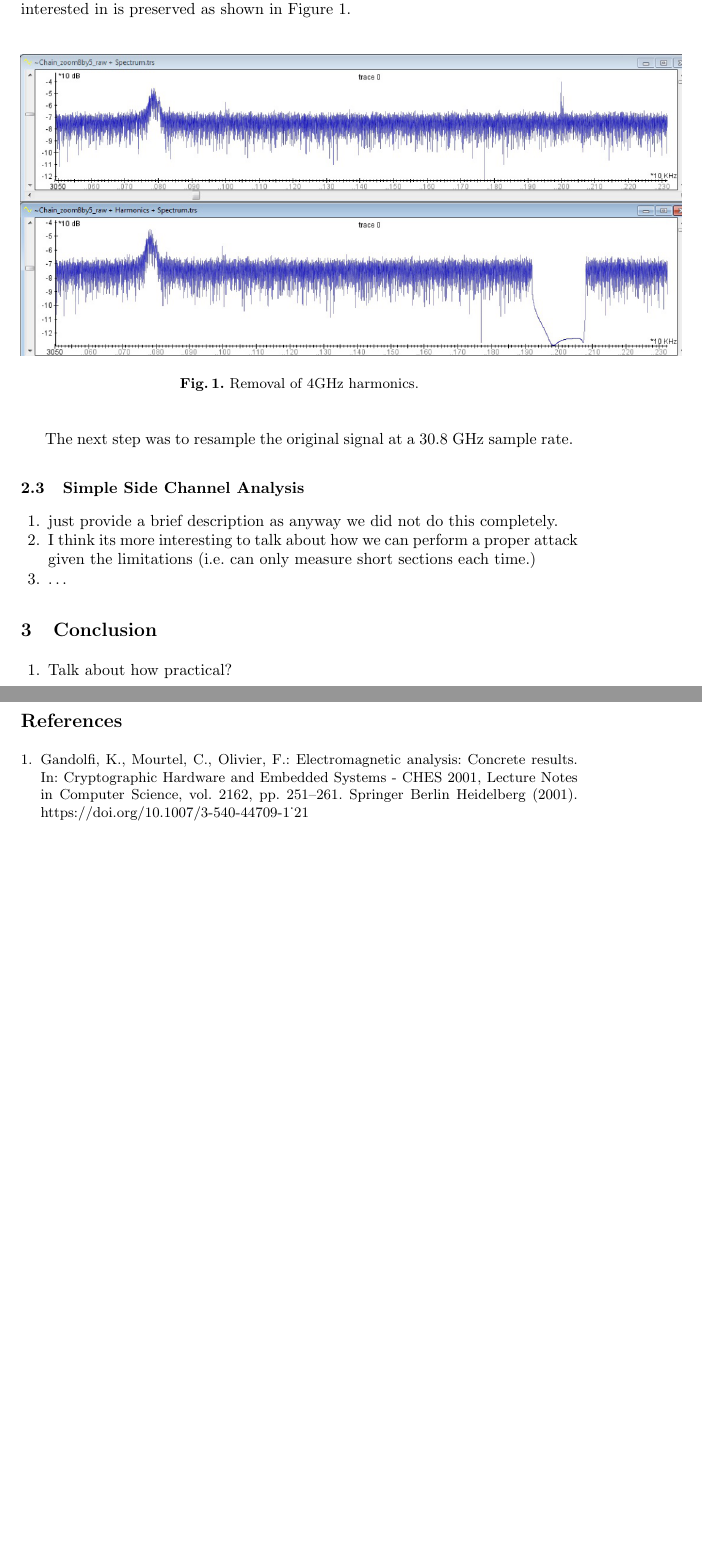
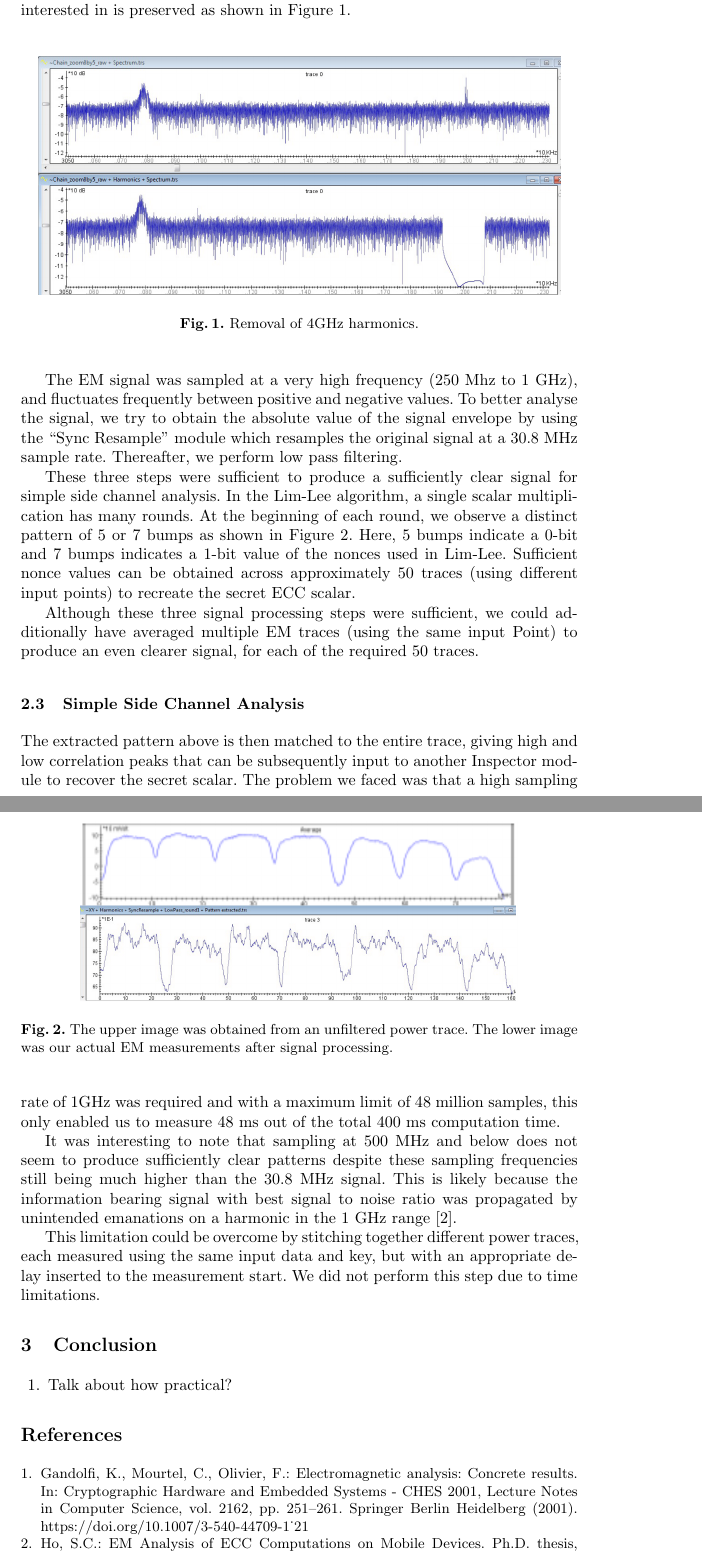
Before and after one commit to alvincai/crypto-eng-assn2, a LaTeX paper (report.tex, which reads attack.tex, signal_processing.tex): two parts of pages 2 and 3 of 3, joined at a grey line, cut so that both start at the same text, the shorter picture padded with empty space. Compiled offline with pdfLaTeX; a missing bibliography style is replaced by a similar one.

Commit message:
alvin's part wooohoo

```diff
--- a/attack.tex
+++ b/attack.tex
@@ -1,5 +1,6 @@
-\begin{enumerate}
-  \item just provide a brief description as anyway we did not do this completely.
-  \item I think its more interesting to talk about how we can perform a proper attack given the limitations (i.e. can only measure short sections each time.)
-  \item \ldots
-\end{enumerate}
+
+The extracted pattern above is then matched to the entire trace, giving high and low correlation peaks that can be subsequently input to another Inspector module to recover the secret scalar. The problem we faced was that a high sampling rate of 1GHz was required and with a maximum limit of 48 million samples, this only enabled us to measure 48 ms out of the total 400 ms computation time.
+
+It was interesting to note that sampling at 500 MHz and below does not seem to produce sufficiently clear patterns despite these sampling frequencies still being much higher than the 30.8 MHz signal. This is likely because the information bearing signal with best signal to noise ratio was propagated by unintended emanations on a harmonic in the 1 GHz range \cite{ho2005analysis}.
+
+This limitation could be overcome by stitching together different power traces, each measured using the same input data and key, but with an appropriate delay inserted to the measurement start. We did not perform this step due to time limitations.
--- a/signal_processing.tex
+++ b/signal_processing.tex
@@ -10,8 +3,18 @@ The first step in the signal processing was to isolate the information bearing s
 
     \begin{figure*}
       \centering
-      \includegraphics[scale=0.38]{img/harmonics_removal.png}
+      \includegraphics[scale=0.3]{img/harmonics_removal.png}
       \caption{\label{figure:harmonics_removal}Removal of 4GHz harmonics.}
     \end{figure*}
 
-The next step was to resample the original signal at a 30.8 GHz sample rate.
+The EM signal was sampled at a very high frequency (250 Mhz to 1 GHz), and fluctuates frequently between positive and negative values. To better analyse the signal, we try to obtain the absolute value of the signal envelope by using the ``Sync Resample" module which  resamples the original signal at a 30.8 MHz sample rate. Thereafter, we perform low pass filtering.
+
+These three steps were sufficient to produce a sufficiently clear signal for simple side channel analysis. In the Lim-Lee algorithm, a single scalar multiplication has many rounds. At the beginning of each round, we observe a distinct pattern of 5 or 7 bumps as shown in Figure \ref{figure:pattern}. Here, 5 bumps indicate a 0-bit and 7 bumps indicates a 1-bit value of the nonces used in Lim-Lee. Sufficient nonce values can be obtained across approximately 50 traces (using different input points) to recreate the secret ECC scalar.
+
+Although these three signal processing steps were sufficient, we could additionally have averaged multiple EM traces (using the same  input Point) to produce an even clearer signal, for each of the required 50 traces.
+
+    \begin{figure*}
+      \centering
+      \includegraphics[scale=0.3]{img/pattern.png}
+      \caption{\label{figure:pattern}The upper image was obtained from an unfiltered power trace. The lower image was our actual EM measurements after signal processing.}
+    \end{figure*}
```
Also changed, not shown: literature.bib (+7 -0 lines), report.tex (+1 -1 lines), img/pattern.png (added), signal_processing.tex (7 more changed lines).
